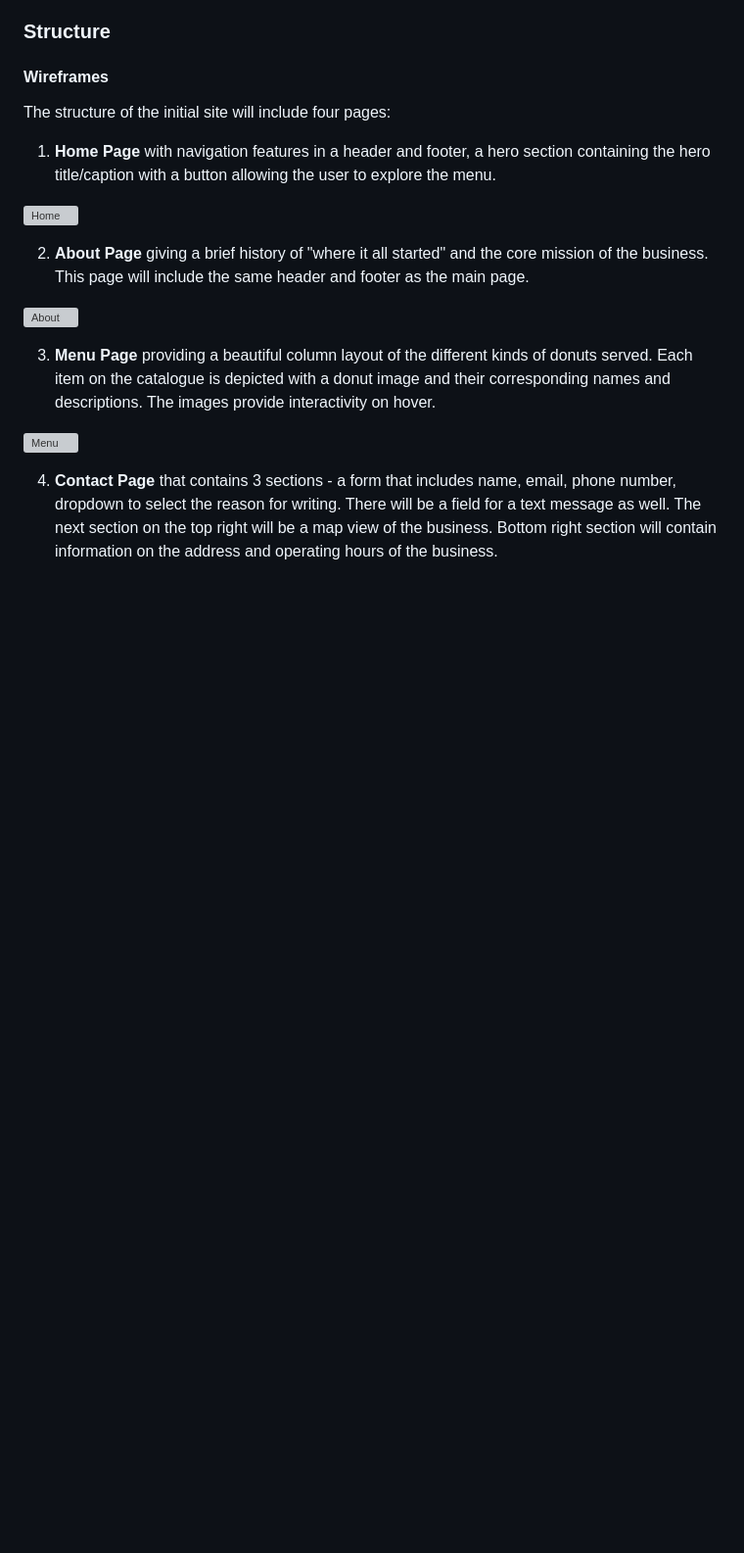
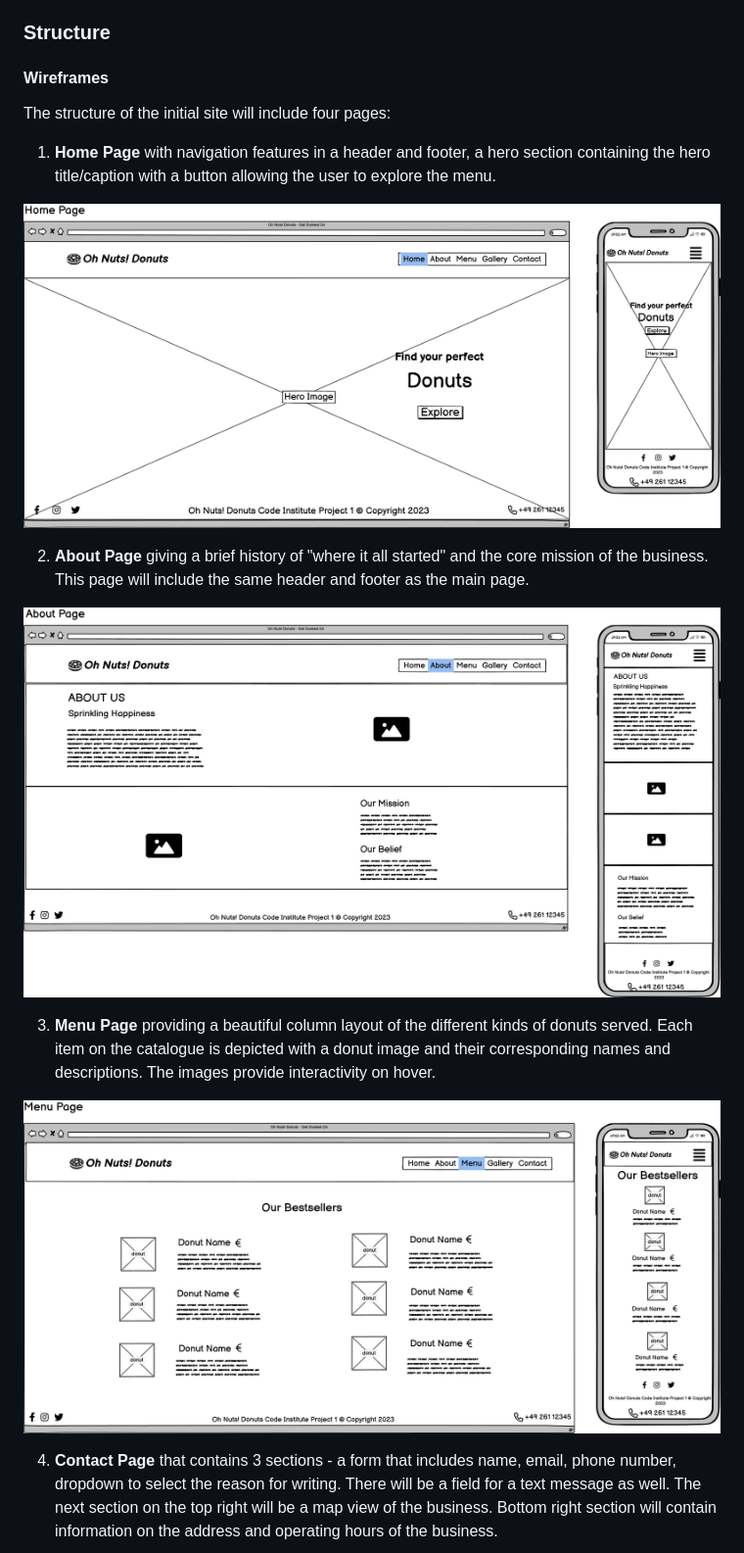
Before and after one commit to deeksha-varma/portfolio_project_1, a Markdown page: README.md, the part around the change printed below. Shown: that part at 98% size. Rendered like a GitHub page; pictures changed too: assets/images/about.png (added), assets/images/home.png (added), assets/images/menu.png (added); blank space fills up the shorter version; grey boxes are pictures that could not be loaded.

Commit message:
Add images to Wireframes section in README

```diff
--- a/README.md
+++ b/README.md
@@ -129,15 +129,15 @@ The structure of the initial site will include four pages:
 
 1. **Home Page** with navigation features in a header and footer, a hero section containing the hero title/caption with a button allowing the user to explore the menu.
 
-![Home](assets/images/Home.png)
+![Home](assets/images/home.png)
 
 2. **About Page** giving a brief history of "where it all started" and the core mission of the business. This page will include the same header and footer as the main page.
 
-![About](assets/images/About.png)
+![About](assets/images/about.png)
 
 3. **Menu Page** providing a beautiful column layout of the different kinds of donuts served. Each item on the catalogue is depicted with a donut image and their corresponding names and descriptions. The images provide interactivity on hover.
 
-![Menu](assets/images/Menu.png)
+![Menu](assets/images/menu.png)
 
 4. **Contact Page** that contains 3 sections - a form that includes name, email, phone number, dropdown to select the reason for writing. There will be a field for a text message as well. The next section on the top right will be a map view of the business. Bottom right section will contain information on the address and operating hours of the business.
 
```
Also changed, not shown: other parts of README.md (+2 -2 lines), assets/images/contact.png (added), 1 other file.
